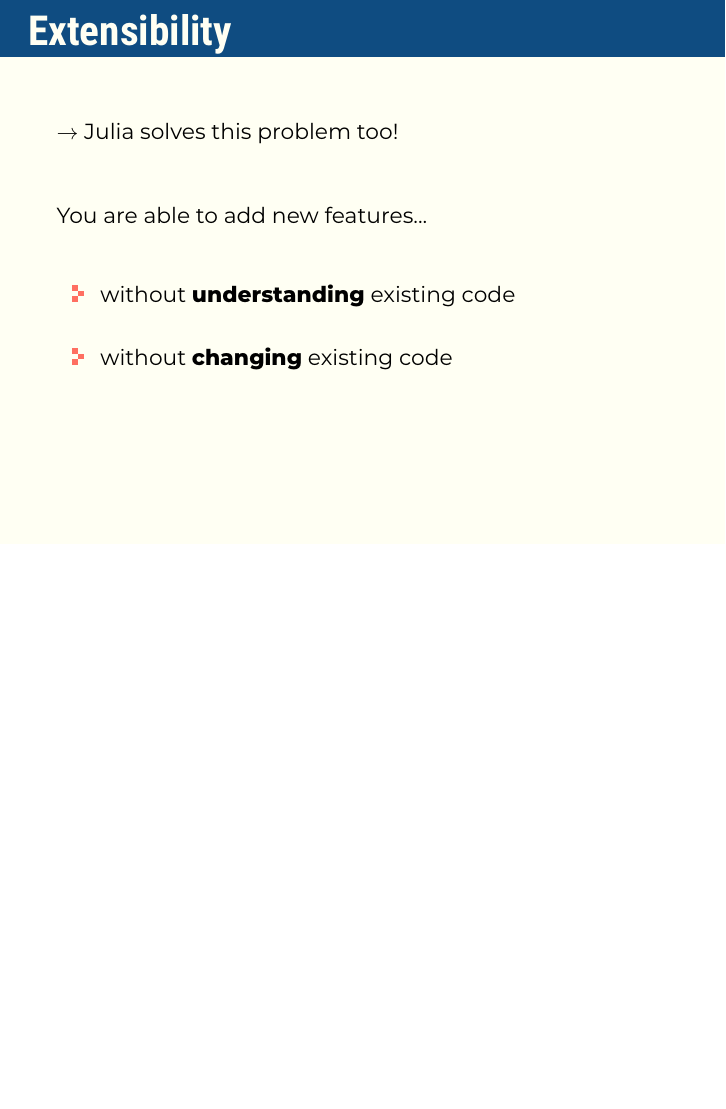
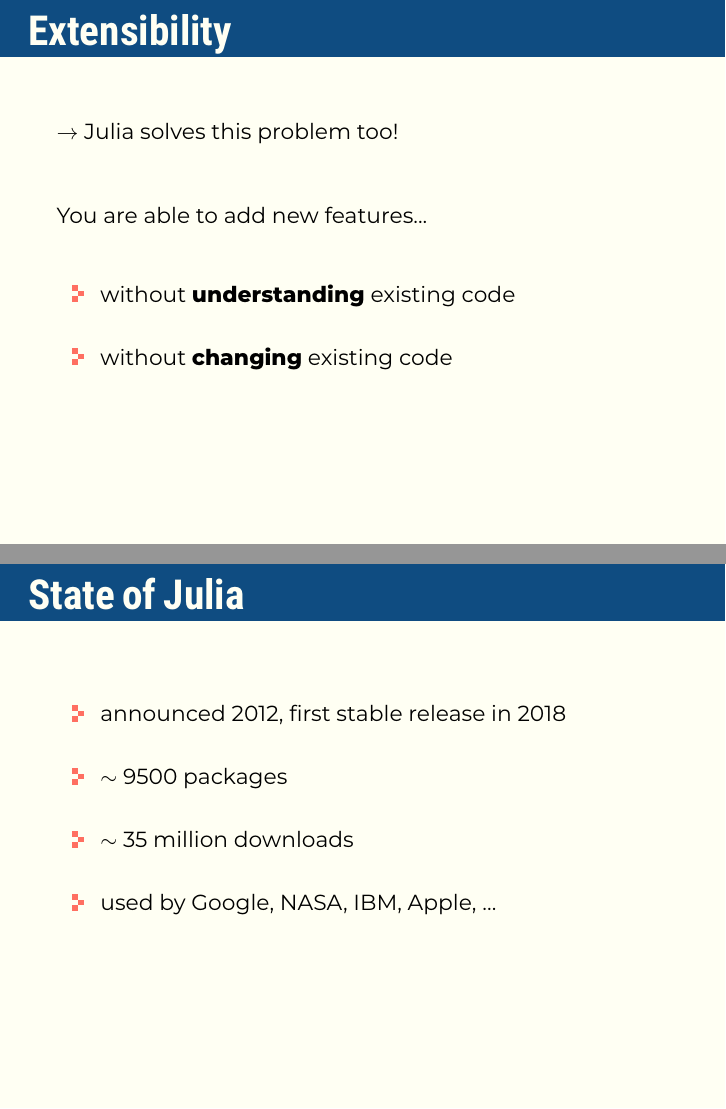
Before and after one commit to formal-methods-mpi/Workshop.jl, LaTeX slides (presentation/starting_presentation/presentation.tex): page 16 of 19 before the commit and pages 16 and 17 of 20 after it, the two joined at a grey line, the shorter picture padded with empty space. Compiled offline with XeLaTeX; a missing font is replaced by an installed copy or a similar font.

Commit message:
close #66, close #77

```diff
--- a/presentation/starting_presentation/presentation.tex
+++ b/presentation/starting_presentation/presentation.tex
@@ -215,6 +215,16 @@
         \end{wideitemize}
     \end{frame}
 
+    \begin{frame}
+        \frametitle{State of Julia}
+        \begin{wideitemize}
+            \item announced 2012, first stable release in 2018
+            \item $\sim$ 9500 packages
+            \item $\sim$ 35 million downloads
+            \item used by Google, NASA, IBM, Apple, \ldots
+        \end{wideitemize}
+    \end{frame}
+
 	\section{This Workshop}
 
     \begin{frame}
```
